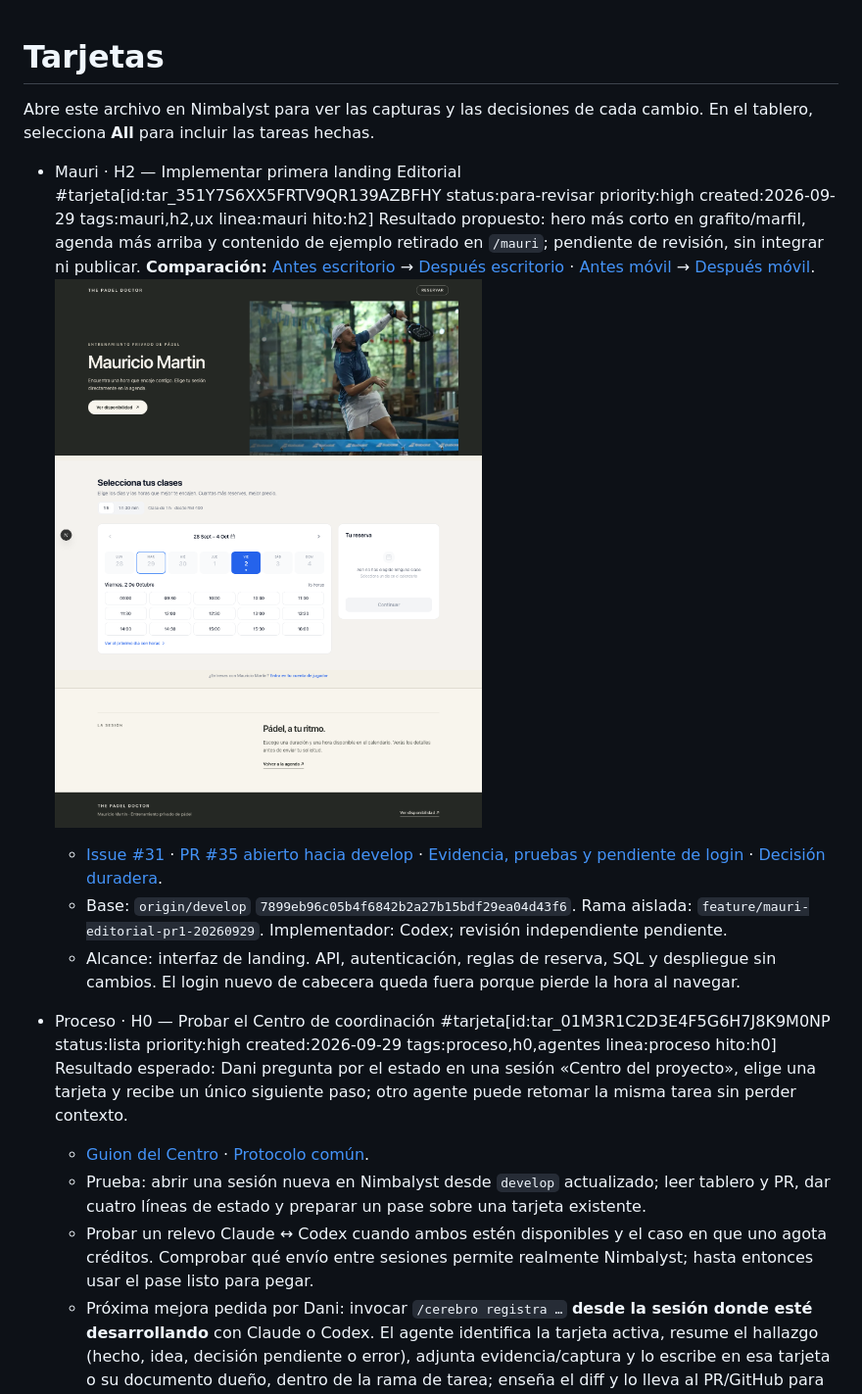
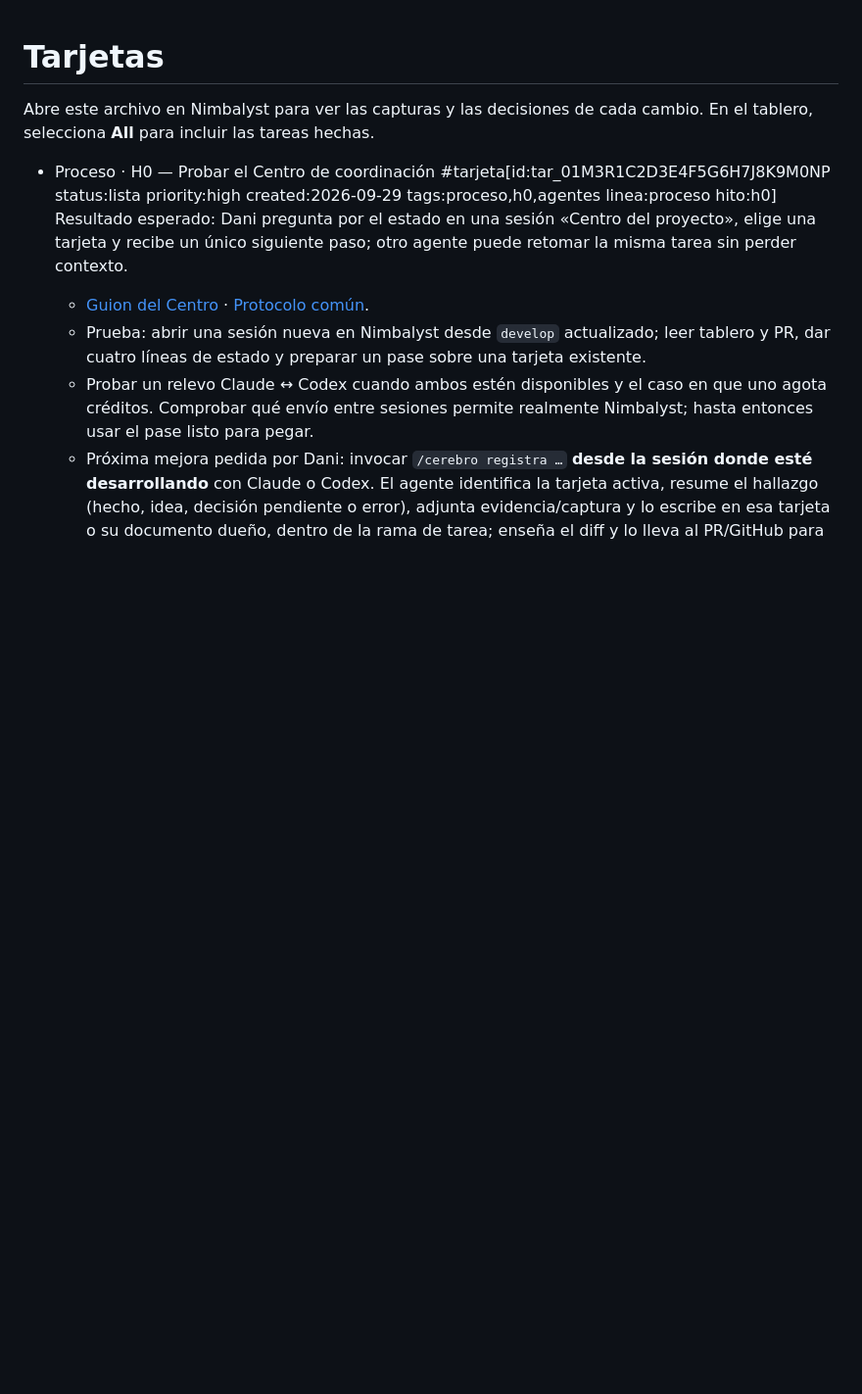
Before and after one commit to danielruizpadel-ux/trainer-booking-platform, a Markdown page: nimbalyst-local/tracker/tarjetas.md, the part around one of its changes. Shown at 98% size. Drawn GitHub-style; blank space fills up the shorter version.

```diff
--- a/nimbalyst-local/tracker/tarjetas.md
+++ b/nimbalyst-local/tracker/tarjetas.md
@@ -1,14 +1,6 @@
 # Tarjetas
 
 Abre este archivo en Nimbalyst para ver las capturas y las decisiones de cada cambio. En el tablero, selecciona **All** para incluir las tareas hechas.
-
-- Mauri · H2 — Implementar primera landing Editorial #tarjeta[id:tar_351Y7S6XX5FRTV9QR139AZBFHY status:para-revisar priority:high created:2026-09-29 tags:mauri,h2,ux linea:mauri hito:h2]
-  Resultado propuesto: hero más corto en grafito/marfil, agenda más arriba y contenido de ejemplo retirado en `/mauri`; pendiente de revisión, sin integrar ni publicar.
-  **Comparación:** [Antes escritorio](../../docs/evidencias/mauri-editorial/before-desktop.png) → [Después escritorio](../../docs/evidencias/mauri-editorial/after-desktop.png) · [Antes móvil](../../docs/evidencias/mauri-editorial/before-mobile.png) → [Después móvil](../../docs/evidencias/mauri-editorial/after-mobile.png).
-  ![Mauri Editorial en escritorio](../../docs/evidencias/mauri-editorial/after-desktop.png)
-  - [Issue #31](https://github.com/danielruizpadel-ux/trainer-booking-platform/issues/31) · [PR #35 abierto hacia develop](https://github.com/danielruizpadel-ux/trainer-booking-platform/pull/35) · [Evidencia, pruebas y pendiente de login](../../docs/evidencias/mauri-editorial/RESUMEN.md) · [Decisión duradera](../../DECISIONS.md).
-  - Base: `origin/develop` `7899eb96c05b4f6842b2a27b15bdf29ea04d43f6`. Rama aislada: `feature/mauri-editorial-pr1-20260929`. Implementador: Codex; revisión independiente pendiente.
-  - Alcance: interfaz de landing. API, autenticación, reglas de reserva, SQL y despliegue sin cambios. El login nuevo de cabecera queda fuera porque pierde la hora al navegar.
 
 - Proceso · H0 — Probar el Centro de coordinación #tarjeta[id:tar_01M3R1C2D3E4F5G6H7J8K9M0NP status:lista priority:high created:2026-09-29 tags:proceso,h0,agentes linea:proceso hito:h0]
   Resultado esperado: Dani pregunta por el estado en una sesión «Centro del proyecto», elige una tarjeta y recibe un único siguiente paso; otro agente puede retomar la misma tarea sin perder contexto.
```
Also changed, not shown: other parts of nimbalyst-local/tracker/tarjetas.md (+6 -1 lines), DECISIONS.md (+2 -0 lines), docs/evidencias/mauri-editorial/revision-mobile-full.png (added), docs/evidencias/mauri-editorial/revision-mobile-selected.png (added), docs/evidencias/mauri-editorial/revision-mobile-summary.png (added), 3 other files.
